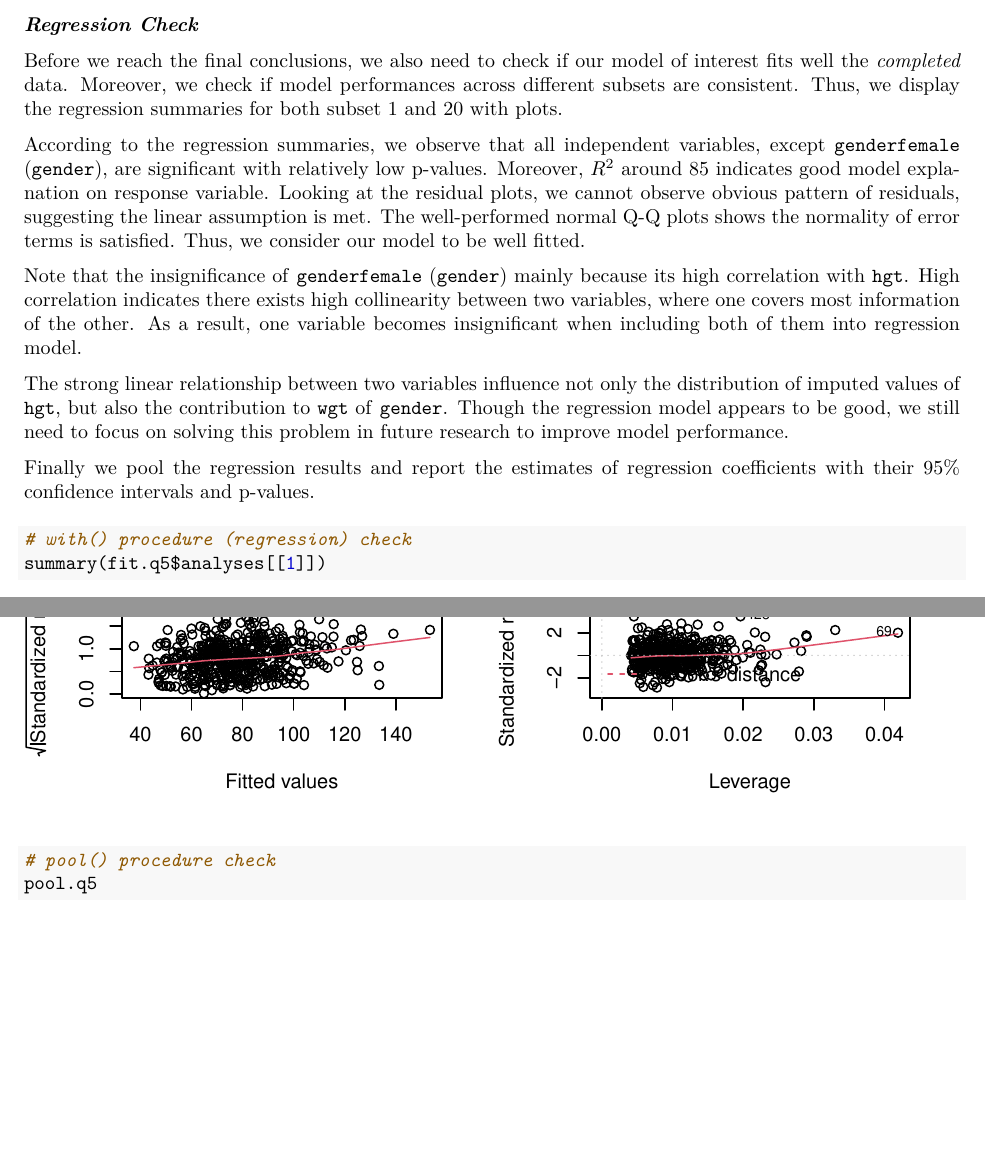
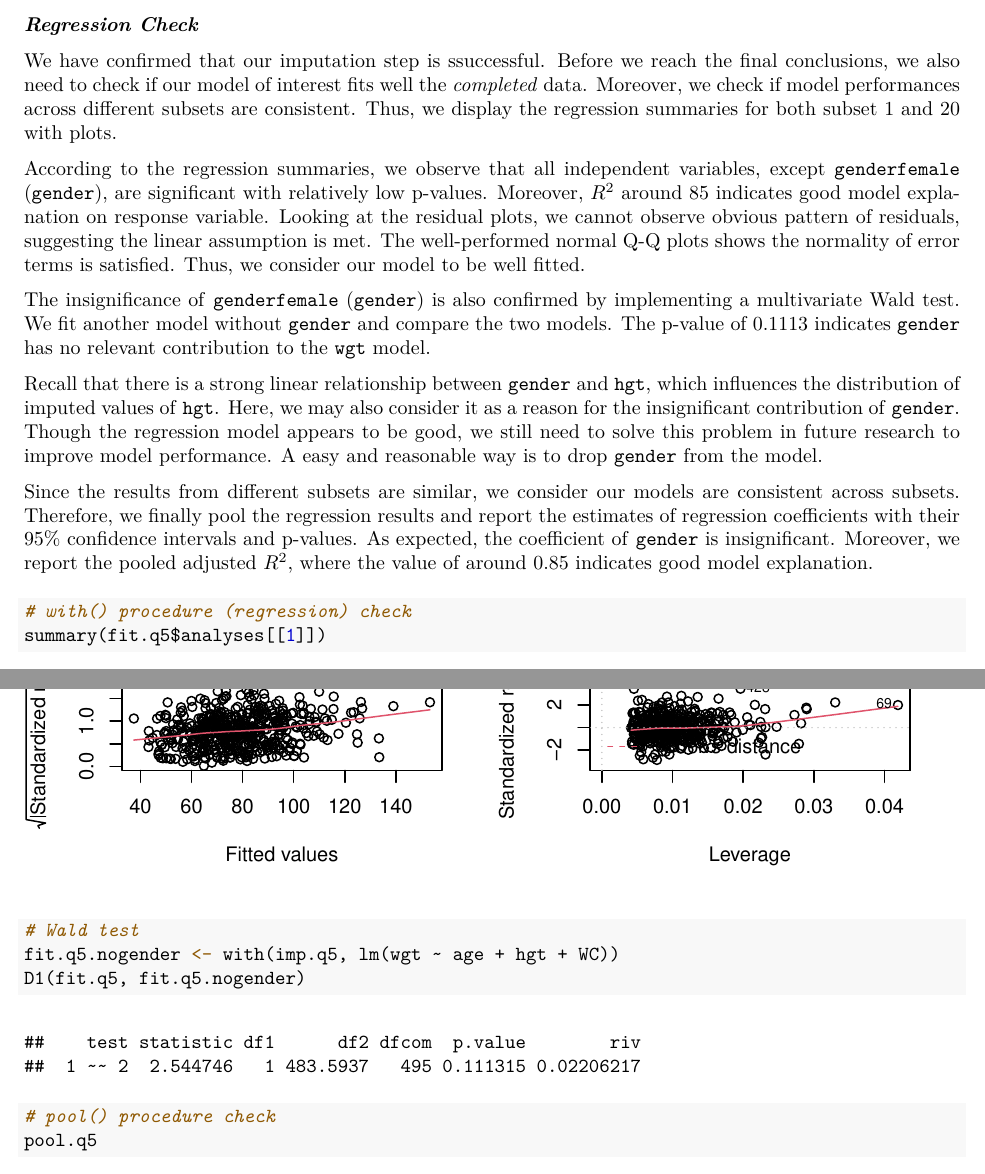
Before and after one commit to Shi-Yile/IDA-Assignment-3, an R Markdown document (Assignment3.Rmd): two parts of pages 22 and 24 of 25, joined at a grey line, cut so that both start at the same text, the shorter picture padded with empty space. The pictures show the output file Assignment3.pdf that the author committed with the source.

Commit message:
Final version 2.0

````diff
--- a/Assignment3.Rmd
+++ b/Assignment3.Rmd
@@ -521,15 +521,15 @@ propplot(imp.q5)
 
 ***Regression Check***
 
-Before we reach the final conclusions, we also need to check if our model of interest fits well the \emph{completed} data. Moreover, we check if model performances across different subsets are consistent. Thus, we display the regression summaries for both subset $1$ and $20$ with plots.
+We have confirmed that our imputation step is ssuccessful. Before we reach the final conclusions, we also need to check if our model of interest fits well the \emph{completed} data. Moreover, we check if model performances across different subsets are consistent. Thus, we display the regression summaries for both subset $1$ and $20$ with plots.
 
 According to the regression summaries, we observe that all independent variables, except `genderfemale` (`gender`), are significant with relatively low p-values. Moreover, $R^2$ around $85$ indicates good model explanation on response variable. Looking at the residual plots, we cannot observe obvious pattern of residuals, suggesting the linear assumption is met. The well-performed normal Q-Q plots shows the normality of error terms is satisfied. Thus, we consider our model to be well fitted.
 
-Note that the insignificance of `genderfemale` (`gender`) mainly because its high correlation with `hgt`. High correlation indicates there exists high collinearity between two variables, where one covers most information of the other. As a result, one variable becomes insignificant when including both of them into regression model.
+The insignificance of `genderfemale` (`gender`) is also confirmed by implementing a multivariate Wald test. We fit another model without `gender` and compare the two models. The p-value of $0.1113$ indicates `gender` has no relevant contribution to the `wgt` model.
 
-The strong linear relationship between two variables influence not only the distribution of imputed values of `hgt`, but also the contribution to `wgt` of `gender`. Though the regression model appears to be good, we still need to focus on solving this problem in future research to improve model performance.
+Recall that there is a strong linear relationship between `gender` and `hgt`, which influences the distribution of imputed values of `hgt`. Here, we may also consider it as a reason for the insignificant contribution of `gender`. Though the regression model appears to be good, we still need to solve this problem in future research to improve model performance. A easy and reasonable way is to drop `gender` from the model.
 
-Finally we pool the regression results and report the estimates of regression coefficients with their $95\%$ confidence intervals and p-values.
+Since the results from different subsets are similar, we consider our models are consistent across subsets. Therefore, we finally pool the regression results and report the estimates of regression coefficients with their $95\%$ confidence intervals and p-values. As expected, the coefficient of `gender` is insignificant. Moreover, we report the pooled adjusted $R^2$, where the value of around $0.85$ indicates good model explanation.
 
 ```{r}
 # with() procedure (regression) check
@@ -542,6 +542,12 @@ par(mfrow = c(2, 2))
 plot(fit.q5$analyses[[20]])
 ```
 ```{r}
+# Wald test
+fit.q5.nogender <- with(imp.q5, lm(wgt ~ age + hgt + WC))
+D1(fit.q5, fit.q5.nogender)
+```
+
+```{r}
 # pool() procedure check
 pool.q5
 summary.q5 <- summary(pool.q5, conf.int = TRUE)
````
Also changed, not shown: Assignment3.pdf, Assignment3.Rmd (11 more changed lines).
